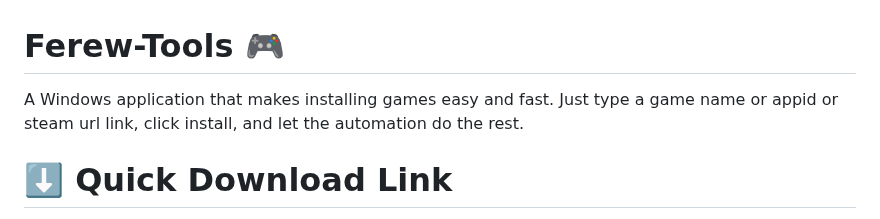
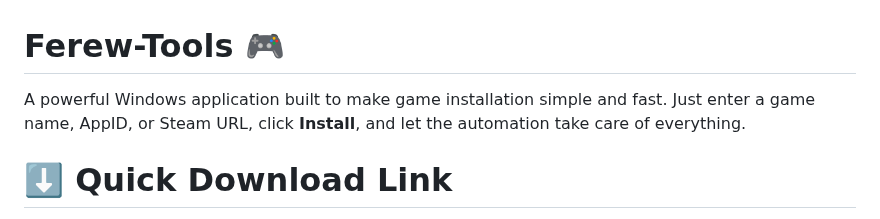
Before and after one commit to Kura-XXII/Ferew-Tools, a Markdown page: README.md, the part around the change. Drawn GitHub-style.

```diff
--- a/README.md
+++ b/README.md
@@ -1,5 +1,6 @@
 # Ferew-Tools 🎮
-A Windows application that makes installing games easy and fast. Just type a game name or appid or steam url link, click install, and let the automation do the rest.
+A powerful Windows application built to make game installation simple and fast.
+Just enter a game name, AppID, or Steam URL, click **Install**, and let the automation take care of everything.
 # ⬇️ Quick Download Link
 Download Link Here ┈┈➤ [FerewToolsSetup.exe](https://github.com/Kura-XXII/Ferew-Tools/releases/download/Ferew-Tools-releases/FerewToolsSetup.exe)
 # 🔑 App Password
```
